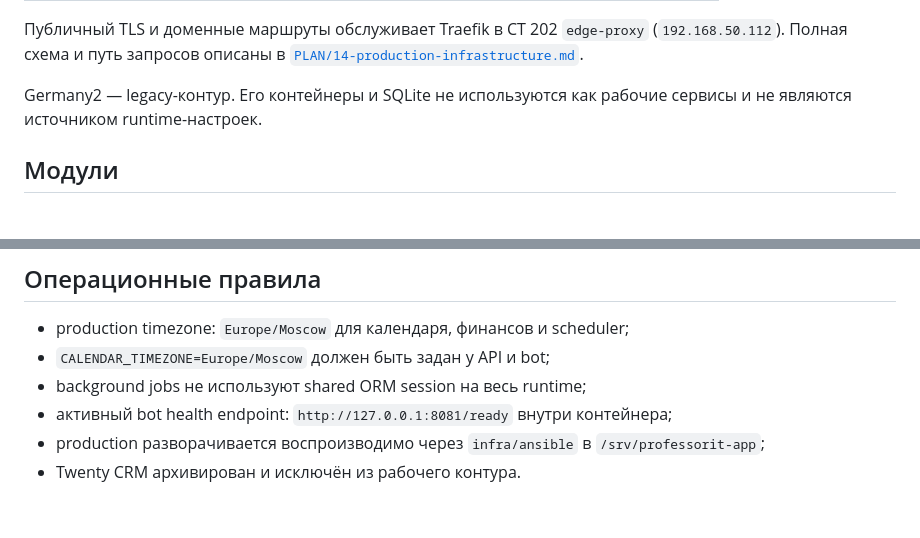
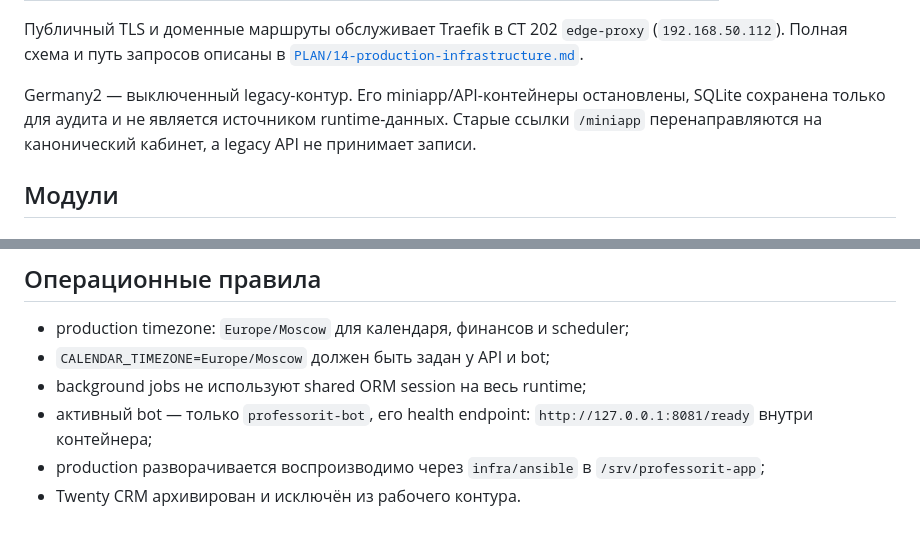
Before and after one commit to alphaserver777/lesson_record_bot, a Markdown page: docs/architecture.md, 2 parts joined by grey strips. Drawn GitHub-style.

```diff
--- a/docs/architecture.md
+++ b/docs/architecture.md
@@ -29,8 +29,10 @@ Proxmox-контуре.
 Полная схема и путь запросов описаны в
 [`PLAN/14-production-infrastructure.md`](../../Marketing_proffessor_it/PLAN/14-production-infrastructure.md).
 
-Germany2 — legacy-контур. Его контейнеры и SQLite не используются как рабочие
-сервисы и не являются источником runtime-настроек.
+Germany2 — выключенный legacy-контур. Его miniapp/API-контейнеры остановлены,
+SQLite сохранена только для аудита и не является источником runtime-данных.
+Старые ссылки `/miniapp` перенаправляются на канонический кабинет, а legacy API
+не принимает записи.
 
 ## Модули
 
@@ -83,7 +85,8 @@ Contact → Opportunity → Student profile → RecordDate ← Payment → LTV
 - production timezone: `Europe/Moscow` для календаря, финансов и scheduler;
 - `CALENDAR_TIMEZONE=Europe/Moscow` должен быть задан у API и bot;
 - background jobs не используют shared ORM session на весь runtime;
-- активный bot health endpoint: `http://127.0.0.1:8081/ready` внутри контейнера;
+- активный bot — только `professorit-bot`, его health endpoint:
+  `http://127.0.0.1:8081/ready` внутри контейнера;
 - production разворачивается воспроизводимо через `infra/ansible` в
   `/srv/professorit-app`;
 - Twenty CRM архивирован и исключён из рабочего контура.
```
Also changed, not shown: docs/DEPLOYMENT.md (+5 -1 lines), docs/tasks/027-canonical-lesson-payment-link.md (+15 -1 lines).
